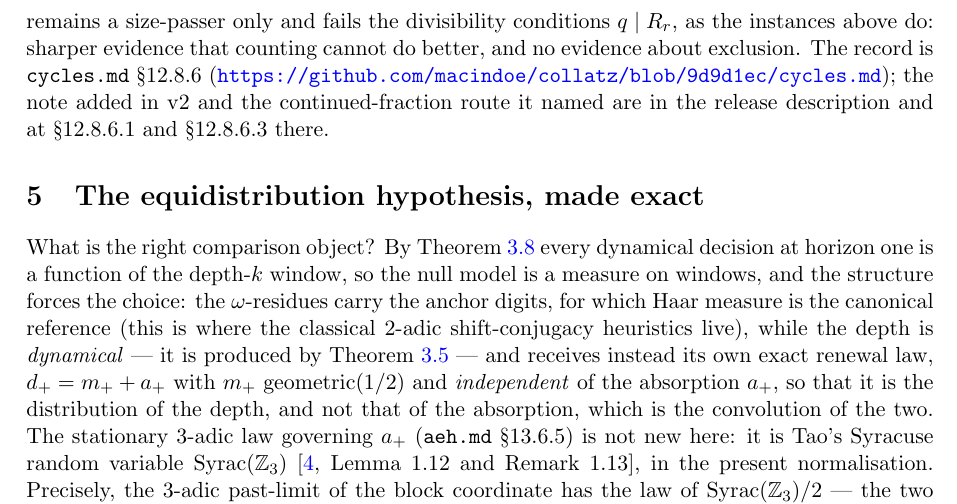
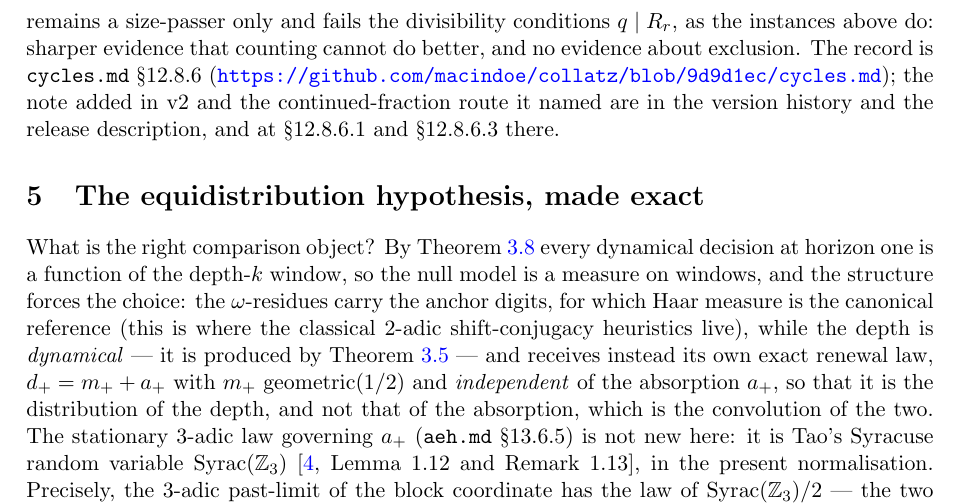
Before and after one commit to macindoe/collatz, a LaTeX paper (paper/collatz-reduced-v3.tex): part of page 10 of 15, cut so that both start at the same text. Compiled offline with pdfLaTeX.

Commit message:
paper: the v2 note's address names the version history as well
The note lives in the repository copy now, not only in a release
description that does not yet exist. Two words; the section addresses in
the same clause are unchanged.

Co-Authored-By: Claude Opus 5 (1M context) <noreply@anthropic.com>

```diff
--- a/paper/collatz-reduced-v3.tex
+++ b/paper/collatz-reduced-v3.tex
@@ -228,7 +228,7 @@ No trim uniform in $p$ can extend the small-period constants: there exist config
 The staircase profile --- geometric depth growth with shallow exits --- is exactly the growth regime of divergent orbits. Size analysis cannot forbid it as a cycle for the same reason drift analysis cannot forbid divergence. The two halves of the residual difficulty meet in one configuration.
 \end{remark}
 
-\paragraph{Status of the assessment (August 2026).} Prompted by correspondence with Eric Merle concerning this theorem's sharpness hedge (his related formal work is cited in \cite{merle}), the assessment above has since been \emph{proved} in the project record, at a scope and a shape stronger than it claims, and is not reproduced here; Theorem~\ref{thm:staircase} stands above exactly as written. A passing size-condition witness is constructed at every period, and the whole Diophantine input is one exact number: $8 - 5\LL = 0.0751874964\ldots$ is positive and below the length of the target arc for $\lceil n\LL\rceil - n\LL$, so any $66$ consecutive integers contain an $n$ landing in that arc, and the scale window at period $p$ holds $0.05\,(\LL)^{p}$ integers --- $79$ already at $p = 16$ --- while a corrected profile, the geometric climb with a fixed additive offset $1/(\LL - 1) = 1.70951$ per block, satisfies all $p$ size conditions by construction, with no correction step. The two halves compose to a proof for every $p \ge 16$, at $\gamma$ between the absolute constants $3.683012$ and $5.140212$ --- no $p$-dependence at all --- with $3 \le p \le 15$ meeting the same bracket by finite check and $p \in \{2,4\}$, outside the construction's reach, covered by direct exhibition. Every constructed configuration remains a size-passer only and fails the divisibility conditions $q \mid R_r$, as the instances above do: sharper evidence that counting cannot do better, and no evidence about exclusion. The record is \texttt{cycles.md} \S12.8.6 (\url{https://github.com/macindoe/collatz/blob/9d9d1ec/cycles.md}); the note added in v2 and the continued-fraction route it named are in the release description and at \S12.8.6.1 and \S12.8.6.3 there.
+\paragraph{Status of the assessment (August 2026).} Prompted by correspondence with Eric Merle concerning this theorem's sharpness hedge (his related formal work is cited in \cite{merle}), the assessment above has since been \emph{proved} in the project record, at a scope and a shape stronger than it claims, and is not reproduced here; Theorem~\ref{thm:staircase} stands above exactly as written. A passing size-condition witness is constructed at every period, and the whole Diophantine input is one exact number: $8 - 5\LL = 0.0751874964\ldots$ is positive and below the length of the target arc for $\lceil n\LL\rceil - n\LL$, so any $66$ consecutive integers contain an $n$ landing in that arc, and the scale window at period $p$ holds $0.05\,(\LL)^{p}$ integers --- $79$ already at $p = 16$ --- while a corrected profile, the geometric climb with a fixed additive offset $1/(\LL - 1) = 1.70951$ per block, satisfies all $p$ size conditions by construction, with no correction step. The two halves compose to a proof for every $p \ge 16$, at $\gamma$ between the absolute constants $3.683012$ and $5.140212$ --- no $p$-dependence at all --- with $3 \le p \le 15$ meeting the same bracket by finite check and $p \in \{2,4\}$, outside the construction's reach, covered by direct exhibition. Every constructed configuration remains a size-passer only and fails the divisibility conditions $q \mid R_r$, as the instances above do: sharper evidence that counting cannot do better, and no evidence about exclusion. The record is \texttt{cycles.md} \S12.8.6 (\url{https://github.com/macindoe/collatz/blob/9d9d1ec/cycles.md}); the note added in v2 and the continued-fraction route it named are in the version history and the release description, and at \S12.8.6.1 and \S12.8.6.3 there.
 
 \section{The equidistribution hypothesis, made exact}\label{sec:aeh}
 
```
Also changed, not shown: paper/collatz-reduced-v3.pdf.
